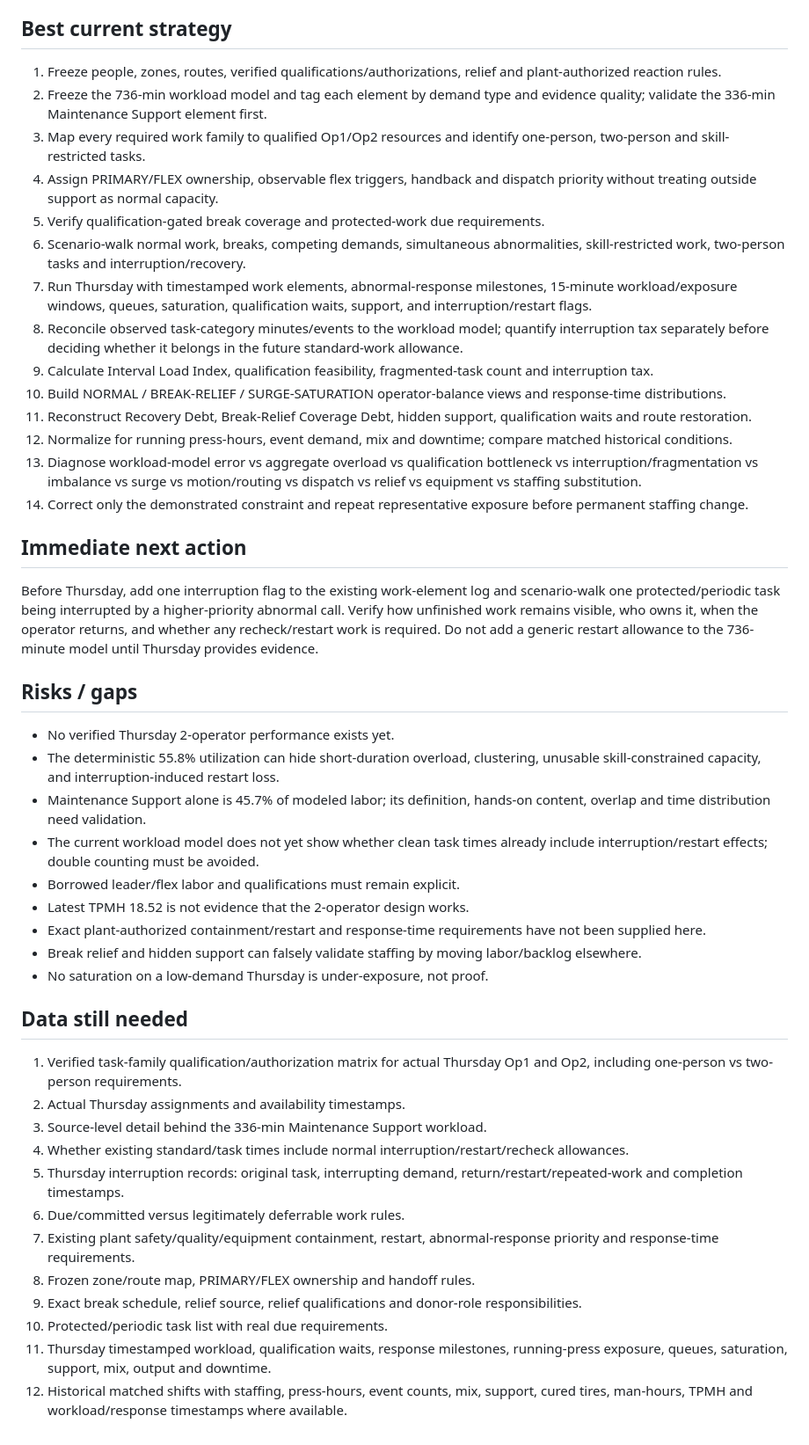
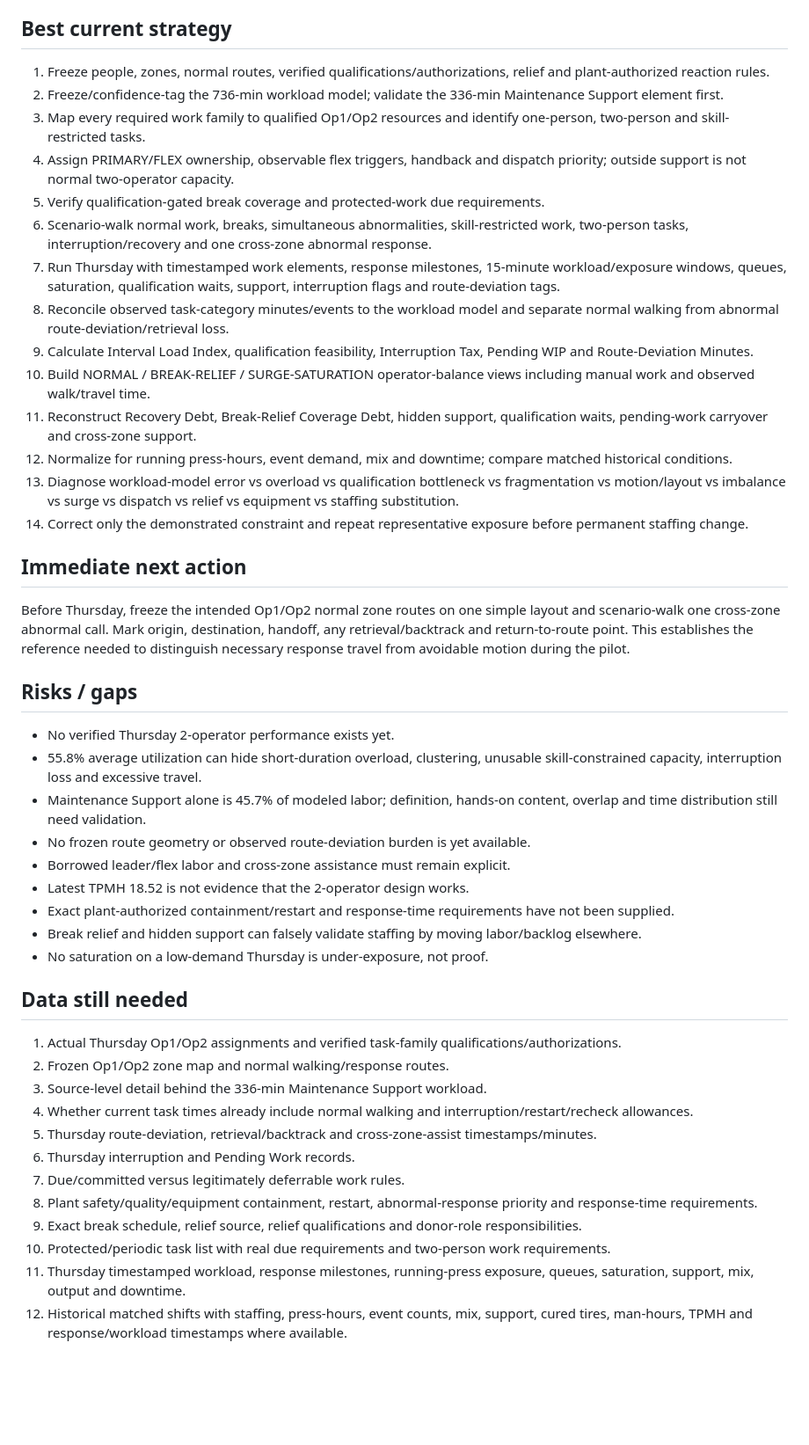
Before and after one commit to nithin1999/Playground, a Markdown page: curing-tpmh-dashboard/README.md, the part around one of its changes. Shown at 88% size. Drawn GitHub-style; blank space fills up the shorter version.

Commit message:
Add route-deviation motion test to curing pilot strategy

```diff
--- a/curing-tpmh-dashboard/README.md
+++ b/curing-tpmh-dashboard/README.md
@@ -40,45 +47,45 @@ Interpretation:
 - Two-operator saturation exposure, qualification-gated relief, protected-work due-time visual control, Recovery Debt, hidden support, standard-work conformance and matched-condition comparison.
 
 ## Best current strategy
-1. Freeze people, zones, routes, verified qualifications/authorizations, relief and plant-authorized reaction rules.
-2. Freeze the 736-min workload model and tag each element by demand type and evidence quality; validate the 336-min Maintenance Support element first.
+1. Freeze people, zones, normal routes, verified qualifications/authorizations, relief and plant-authorized reaction rules.
+2. Freeze/confidence-tag the 736-min workload model; validate the 336-min Maintenance Support element first.
 3. Map every required work family to qualified Op1/Op2 resources and identify one-person, two-person and skill-restricted tasks.
-4. Assign PRIMARY/FLEX ownership, observable flex triggers, handback and dispatch priority without treating outside support as normal capacity.
+4. Assign PRIMARY/FLEX ownership, observable flex triggers, handback and dispatch priority; outside support is not normal two-operator capacity.
 5. Verify qualification-gated break coverage and protected-work due requirements.
-6. Scenario-walk normal work, breaks, competing demands, simultaneous abnormalities, skill-restricted work, two-person tasks and interruption/recovery.
-7. Run Thursday with timestamped work elements, abnormal-response milestones, 15-minute workload/exposure windows, queues, saturation, qualification waits, support, and interruption/restart flags.
-8. Reconcile observed task-category minutes/events to the workload model; quantify interruption tax separately before deciding whether it belongs in the future standard-work allowance.
-9. Calculate Interval Load Index, qualification feasibility, fragmented-task count and interruption tax.
-10. Build NORMAL / BREAK-RELIEF / SURGE-SATURATION operator-balance views and response-time distributions.
-11. Reconstruct Recovery Debt, Break-Relief Coverage Debt, hidden support, qualification waits and route restoration.
+6. Scenario-walk normal work, breaks, simultaneous abnormalities, skill-restricted work, two-person tasks, interruption/recovery and one cross-zone abnormal response.
+7. Run Thursday with timestamped work elements, response milestones, 15-minute workload/exposure windows, queues, saturation, qualification waits, support, interruption flags and route-deviation tags.
+8. Reconcile observed task-category minutes/events to the workload model and separate normal walking from abnormal route-deviation/retrieval loss.
+9. Calculate Interval Load Index, qualification feasibility, Interruption Tax, Pending WIP and Route-Deviation Minutes.
+10. Build NORMAL / BREAK-RELIEF / SURGE-SATURATION operator-balance views including manual work and observed walk/travel time.
+11. Reconstruct Recovery Debt, Break-Relief Coverage Debt, hidden support, qualification waits, pending-work carryover and cross-zone support.
 12. Normalize for running press-hours, event demand, mix and downtime; compare matched historical conditions.
-13. Diagnose workload-model error vs aggregate overload vs qualification bottleneck vs interruption/fragmentation vs imbalance vs surge vs motion/routing vs dispatch vs relief vs equipment vs staffing substitution.
+13. Diagnose workload-model error vs overload vs qualification bottleneck vs fragmentation vs motion/layout vs imbalance vs surge vs dispatch vs relief vs equipment vs staffing substitution.
 14. Correct only the demonstrated constraint and repeat representative exposure before permanent staffing change.
 
 ## Immediate next action
-Before Thursday, add one interruption flag to the existing work-element log and scenario-walk one protected/periodic task being interrupted by a higher-priority abnormal call. Verify how unfinished work remains visible, who owns it, when the operator returns, and whether any recheck/restart work is required. Do not add a generic restart allowance to the 736-minute model until Thursday provides evidence.
+Before Thursday, freeze the intended Op1/Op2 normal zone routes on one simple layout and scenario-walk one cross-zone abnormal call. Mark origin, destination, handoff, any retrieval/backtrack and return-to-route point. This establishes the reference needed to distinguish necessary response travel from avoidable motion during the pilot.
 
 ## Risks / gaps
 - No verified Thursday 2-operator performance exists yet.
-- The deterministic 55.8% utilization can hide short-duration overload, clustering, unusable skill-constrained capacity, and interruption-induced restart loss.
-- Maintenance Support alone is 45.7% of modeled labor; its definition, hands-on content, overlap and time distribution need validation.
-- The current workload model does not yet show whether clean task times already include interruption/restart effects; double counting must be avoided.
-- Borrowed leader/flex labor and qualifications must remain explicit.
+- 55.8% average utilization can hide short-duration overload, clustering, unusable skill-constrained capacity, interruption loss and excessive travel.
+- Maintenance Support alone is 45.7% of modeled labor; definition, hands-on content, overlap and time distribution still need validation.
+- No frozen route geometry or observed route-deviation burden is yet available.
+- Borrowed leader/flex labor and cross-zone assistance must remain explicit.
 - Latest TPMH 18.52 is not evidence that the 2-operator design works.
-- Exact plant-authorized containment/restart and response-time requirements have not been supplied here.
+- Exact plant-authorized containment/restart and response-time requirements have not been supplied.
 - Break relief and hidden support can falsely validate staffing by moving labor/backlog elsewhere.
 - No saturation on a low-demand Thursday is under-exposure, not proof.
 
 ## Data still needed
-1. Verified task-family qualification/authorization matrix for actual Thursday Op1 and Op2, including one-person vs two-person requirements.
-2. Actual Thursday assignments and availability timestamps.
+1. Actual Thursday Op1/Op2 assignments and verified task-family qualifications/authorizations.
+2. Frozen Op1/Op2 zone map and normal walking/response routes.
 3. Source-level detail behind the 336-min Maintenance Support workload.
-4. Whether existing standard/task times include normal interruption/restart/recheck allowances.
-5. Thursday interruption records: original task, interrupting demand, return/restart/repeated-work and completion timestamps.
-6. Due/committed versus legitimately deferrable work rules.
-7. Existing plant safety/quality/equipment containment, restart, abnormal-response priority and response-time requirements.
-8. Frozen zone/route map, PRIMARY/FLEX ownership and handoff rules.
+4. Whether current task times already include normal walking and interruption/restart/recheck allowances.
+5. Thursday route-deviation, retrieval/backtrack and cross-zone-assist timestamps/minutes.
+6. Thursday interruption and Pending Work records.
+7. Due/committed versus legitimately deferrable work rules.
+8. Plant safety/quality/equipment containment, restart, abnormal-response priority and response-time requirements.
 9. Exact break schedule, relief source, relief qualifications and donor-role responsibilities.
-10. Protected/periodic task list with real due requirements.
-11. Thursday timestamped workload, qualification waits, response milestones, running-press exposure, queues, saturation, support, mix, output and downtime.
-12. Historical matched shifts with staffing, press-hours, event counts, mix, support, cured tires, man-hours, TPMH and workload/response timestamps where available.
+10. Protected/periodic task list with real due requirements and two-person work requirements.
+11. Thursday timestamped workload, response milestones, running-press exposure, queues, saturation, support, mix, output and downtime.
+12. Historical matched shifts with staffing, press-hours, event counts, mix, support, cured tires, man-hours, TPMH and response/workload timestamps where available.
```
Also changed, not shown: other parts of curing-tpmh-dashboard/README.md (+25 -18 lines).
